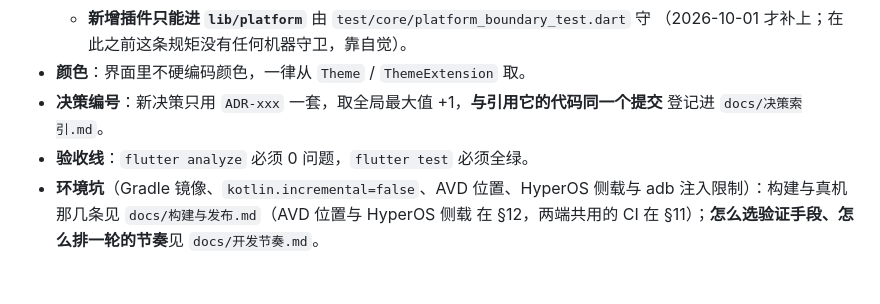
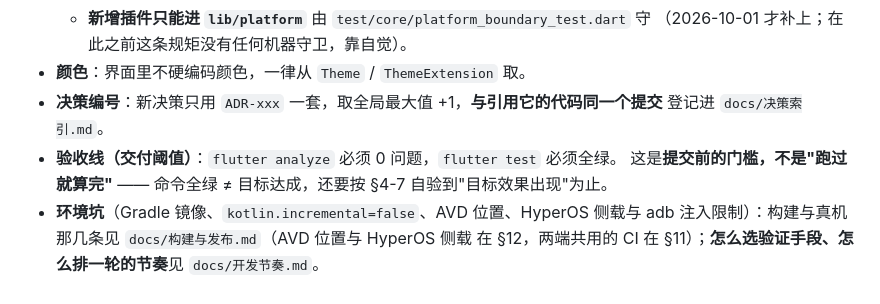
Before and after one commit to maker114/Guide-Line, a Markdown page: AGENTS.md, the part around one of its changes. GitHub-like rendering.

```diff
--- a/AGENTS.md
+++ b/AGENTS.md
@@ -178,7 +222,9 @@ v2.4.1 ─┘        ← 修订版不单独发
 - **颜色**：界面里不硬编码颜色，一律从 `Theme` / `ThemeExtension` 取。
 - **决策编号**：新决策只用 `ADR-xxx` 一套，取全局最大值 +1，**与引用它的代码同一个提交**
   登记进 `docs/决策索引.md`。
-- **验收线**：`flutter analyze` 必须 0 问题，`flutter test` 必须全绿。
+- **验收线（交付阈值）**：`flutter analyze` 必须 0 问题，`flutter test` 必须全绿。
+  这是**提交前的门槛，不是"跑过就算完"** —— 命令全绿 ≠ 目标达成，还要按 §4-7
+  自验到"目标效果出现"为止。
 - **环境坑**（Gradle 镜像、`kotlin.incremental=false`、AVD 位置、HyperOS 侧载与
   adb 注入限制）：构建与真机那几条见 `docs/构建与发布.md`（AVD 位置与 HyperOS 侧载
   在 §12，两端共用的 CI 在 §11）；**怎么选验证手段、怎么排一轮的节奏**见 `docs/开发节奏.md`。
```
Also changed, not shown: other parts of AGENTS.md (+45 -1 lines).
